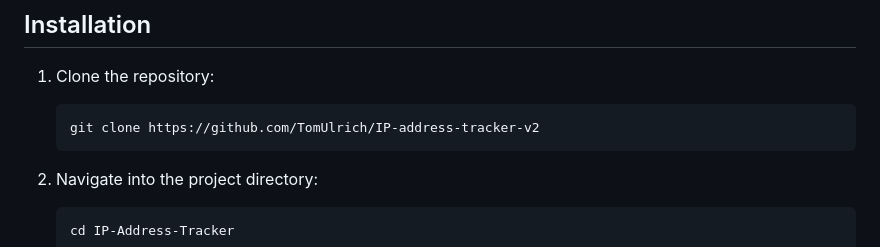
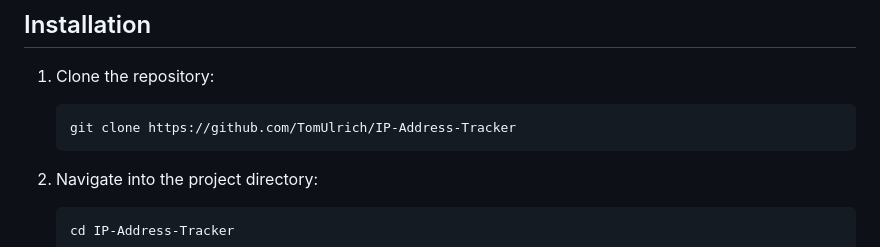
Before and after one commit to TomUlrich/IP-Address-Tracker, a Markdown page: README.md, the part around the change. Rendered like a GitHub page.

````diff
--- a/README.md
+++ b/README.md
@@ -110,7 +110,7 @@ Incorporate additional information such as approximate population of the locatio
 1. Clone the repository:
 
    ```bash
-   git clone https://github.com/TomUlrich/IP-address-tracker-v2
+   git clone https://github.com/TomUlrich/IP-Address-Tracker
    ```
 
 2. Navigate into the project directory:
````
